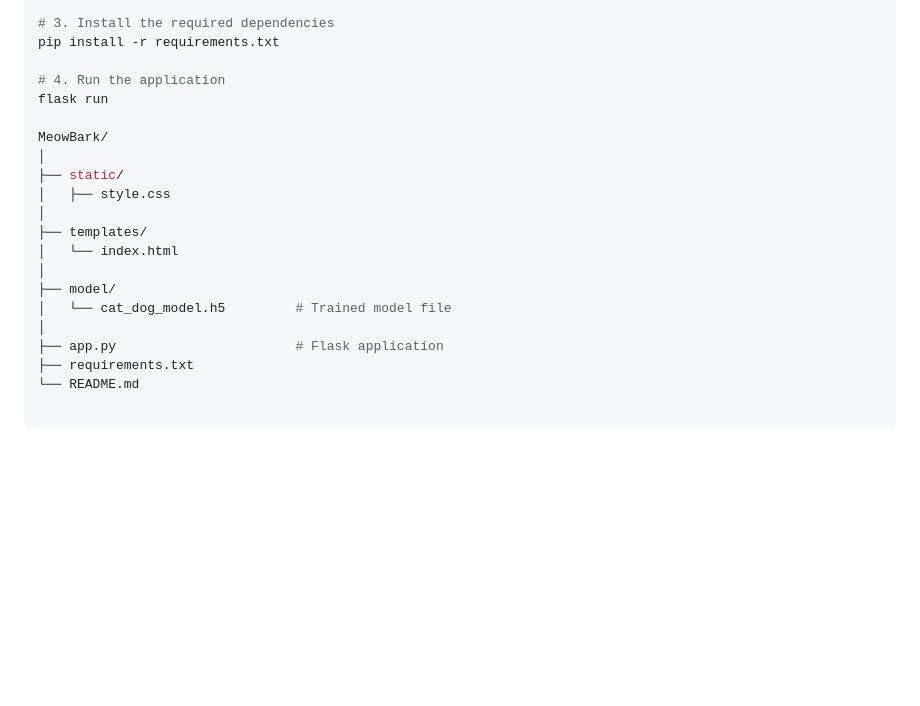
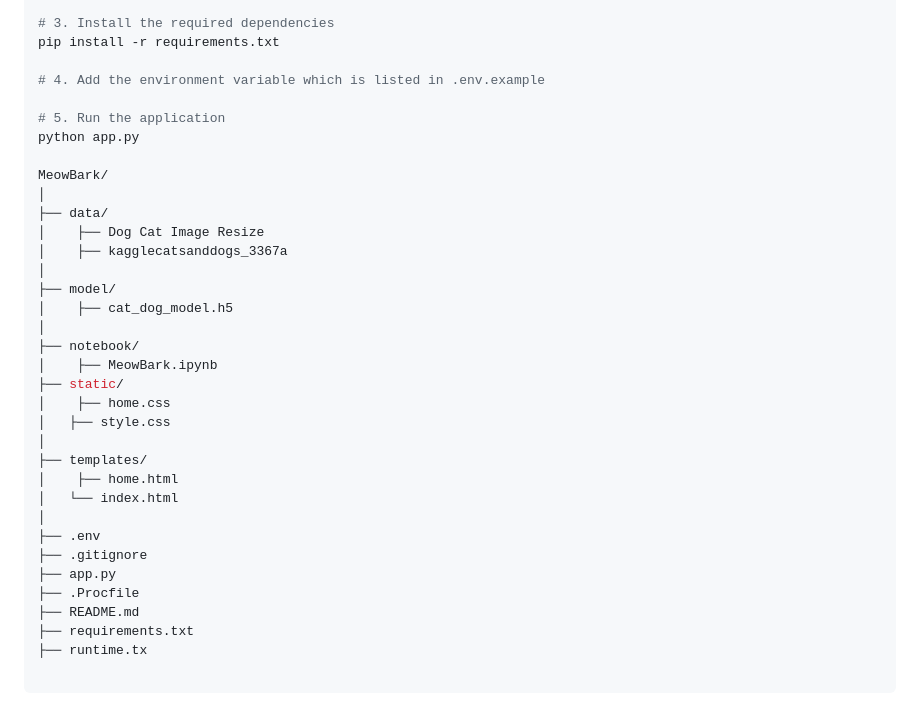
Before and after one commit to adityakashyap5047/MeowBark, a Markdown page: README.md, the part around the change printed below. Rendered like a GitHub page; blank space fills up the shorter version.

````diff
--- a/README.md
+++ b/README.md
@@ -45,23 +47,37 @@ source venv/bin/activate
 # 3. Install the required dependencies
 pip install -r requirements.txt
 
-# 4. Run the application
-flask run
+# 4. Add the environment variable which is listed in .env.example
+
+# 5. Run the application
+python app.py
 
 MeowBark/
 │
+├── data/
+│    ├── Dog Cat Image Resize
+│    ├── kagglecatsanddogs_3367a
+│
+├── model/
+│    ├── cat_dog_model.h5
+│
+├── notebook/
+│    ├── MeowBark.ipynb
 ├── static/
+│    ├── home.css
 │   ├── style.css
 │
 ├── templates/
+│    ├── home.html
 │   └── index.html
 │
-├── model/
-│   └── cat_dog_model.h5         # Trained model file
-│
-├── app.py                       # Flask application
+├── .env
+├── .gitignore
+├── app.py
+├── .Procfile
+├── README.md
 ├── requirements.txt
-└── README.md
+├── runtime.tx
 
 ```
 🧠 Model Details
````
Also changed, not shown: other parts of README.md (+4 -2 lines), screenshots/home.png (added), screenshots/predict.png (added), 2 other files.
